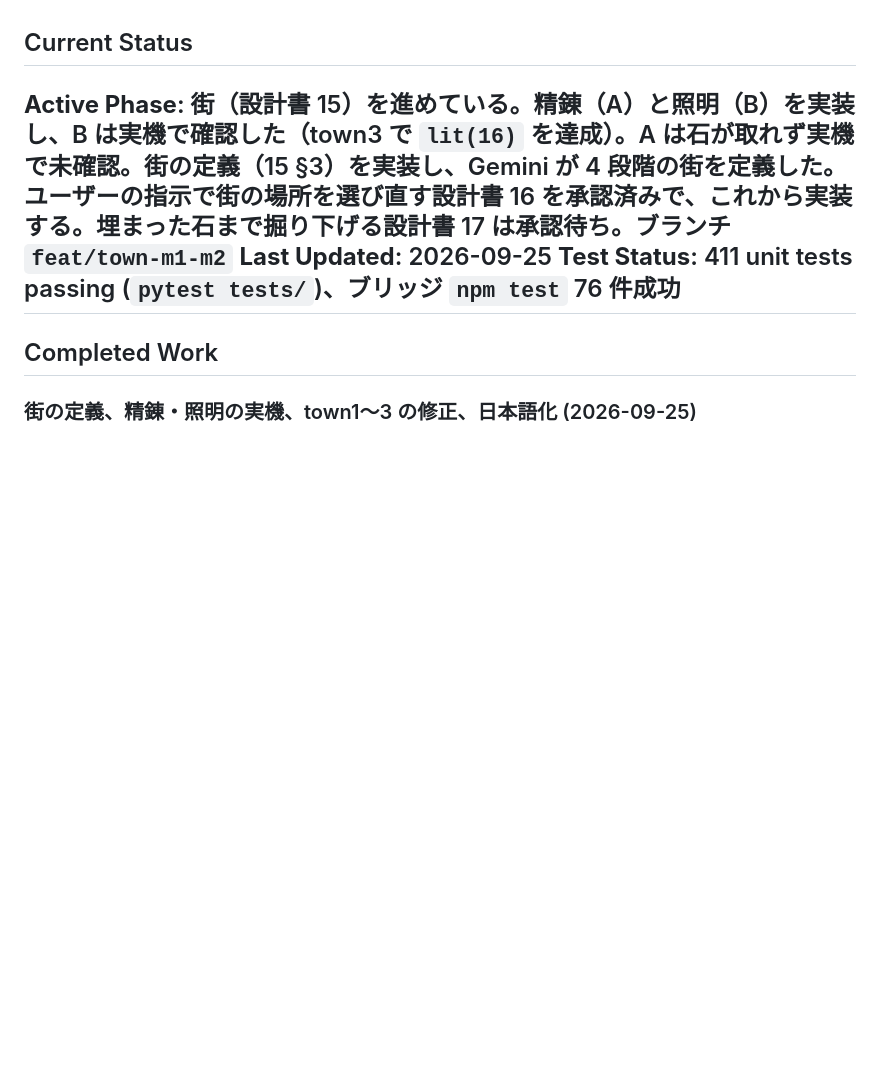
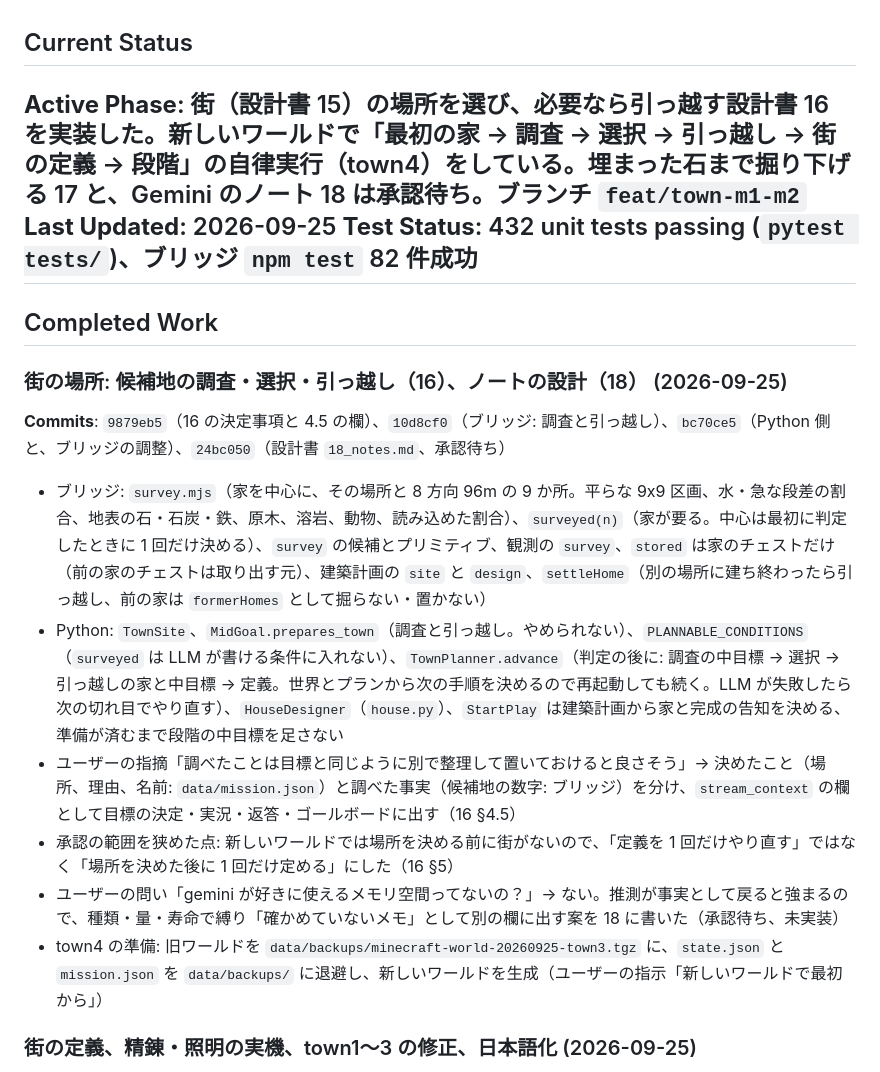
Before and after one commit to Im-neko/AILoveShen, a Markdown page: docs/WORKLOG.md, the part around the change. Rendered like a GitHub page; blank space fills up the shorter version.

Commit message:
docs: 作業記録に街の場所（16）とノートの設計（18）、town4 の準備を追記
Co-Authored-By: Claude Opus 5.5 (1M context) <noreply@anthropic.com>
Claude-Session: https://claude.ai/code/session_01KMe38EgThj42f65Fx7tFA4

```diff
--- a/docs/WORKLOG.md
+++ b/docs/WORKLOG.md
@@ -1,11 +1,22 @@
 ## Current Status
 
-**Active Phase**: 街（設計書 15）を進めている。精錬（A）と照明（B）を実装し、B は実機で確認した（town3 で `lit(16)` を達成）。A は石が取れず実機で未確認。街の定義（15 §3）を実装し、Gemini が 4 段階の街を定義した。ユーザーの指示で街の場所を選び直す設計書 16 を承認済みで、これから実装する。埋まった石まで掘り下げる設計書 17 は承認待ち。ブランチ `feat/town-m1-m2`
+**Active Phase**: 街（設計書 15）の場所を選び、必要なら引っ越す設計書 16 を実装した。新しいワールドで「最初の家 → 調査 → 選択 → 引っ越し → 街の定義 → 段階」の自律実行（town4）をしている。埋まった石まで掘り下げる 17 と、Gemini のノート 18 は承認待ち。ブランチ `feat/town-m1-m2`
 **Last Updated**: 2026-09-25
-**Test Status**: 411 unit tests passing (`pytest tests/`)、ブリッジ `npm test` 76 件成功
+**Test Status**: 432 unit tests passing (`pytest tests/`)、ブリッジ `npm test` 82 件成功
 ---
 
 ## Completed Work
+
+### 街の場所: 候補地の調査・選択・引っ越し（16）、ノートの設計（18） (2026-09-25)
+
+**Commits**: `9879eb5`（16 の決定事項と 4.5 の欄）、`10d8cf0`（ブリッジ: 調査と引っ越し）、`bc70ce5`（Python 側と、ブリッジの調整）、`24bc050`（設計書 `18_notes.md`、承認待ち）
+
+- ブリッジ: `survey.mjs`（家を中心に、その場所と 8 方向 96m の 9 か所。平らな 9x9 区画、水・急な段差の割合、地表の石・石炭・鉄、原木、溶岩、動物、読み込めた割合）、`surveyed(n)`（家が要る。中心は最初に判定したときに 1 回だけ決める）、`survey` の候補とプリミティブ、観測の `survey`、`stored` は家のチェストだけ（前の家のチェストは取り出す元）、建築計画の `site` と `design`、`settleHome`（別の場所に建ち終わったら引っ越し、前の家は `formerHomes` として掘らない・置かない）
+- Python: `TownSite`、`MidGoal.prepares_town`（調査と引っ越し。やめられない）、`PLANNABLE_CONDITIONS`（`surveyed` は LLM が書ける条件に入れない）、`TownPlanner.advance`（判定の後に: 調査の中目標 → 選択 → 引っ越しの家と中目標 → 定義。世界とプランから次の手順を決めるので再起動しても続く。LLM が失敗したら次の切れ目でやり直す）、`HouseDesigner`（`house.py`）、`StartPlay` は建築計画から家と完成の告知を決める、準備が済むまで段階の中目標を足さない
+- ユーザーの指摘「調べたことは目標と同じように別で整理して置いておけると良さそう」→ 決めたこと（場所、理由、名前: `data/mission.json`）と調べた事実（候補地の数字: ブリッジ）を分け、`stream_context` の欄として目標の決定・実況・返答・ゴールボードに出す（16 §4.5）
+- 承認の範囲を狭めた点: 新しいワールドでは場所を決める前に街がないので、「定義を 1 回だけやり直す」ではなく「場所を決めた後に 1 回だけ定める」にした（16 §5）
+- ユーザーの問い「gemini が好きに使えるメモリ空間ってないの？」→ ない。推測が事実として戻ると強まるので、種類・量・寿命で縛り「確かめていないメモ」として別の欄に出す案を 18 に書いた（承認待ち、未実装）
+- town4 の準備: 旧ワールドを `data/backups/minecraft-world-20260925-town3.tgz` に、`state.json` と `mission.json` を `data/backups/` に退避し、新しいワールドを生成（ユーザーの指示「新しいワールドで最初から」）
 
 ### 街の定義、精錬・照明の実機、town1〜3 の修正、日本語化 (2026-09-25)
 
```
